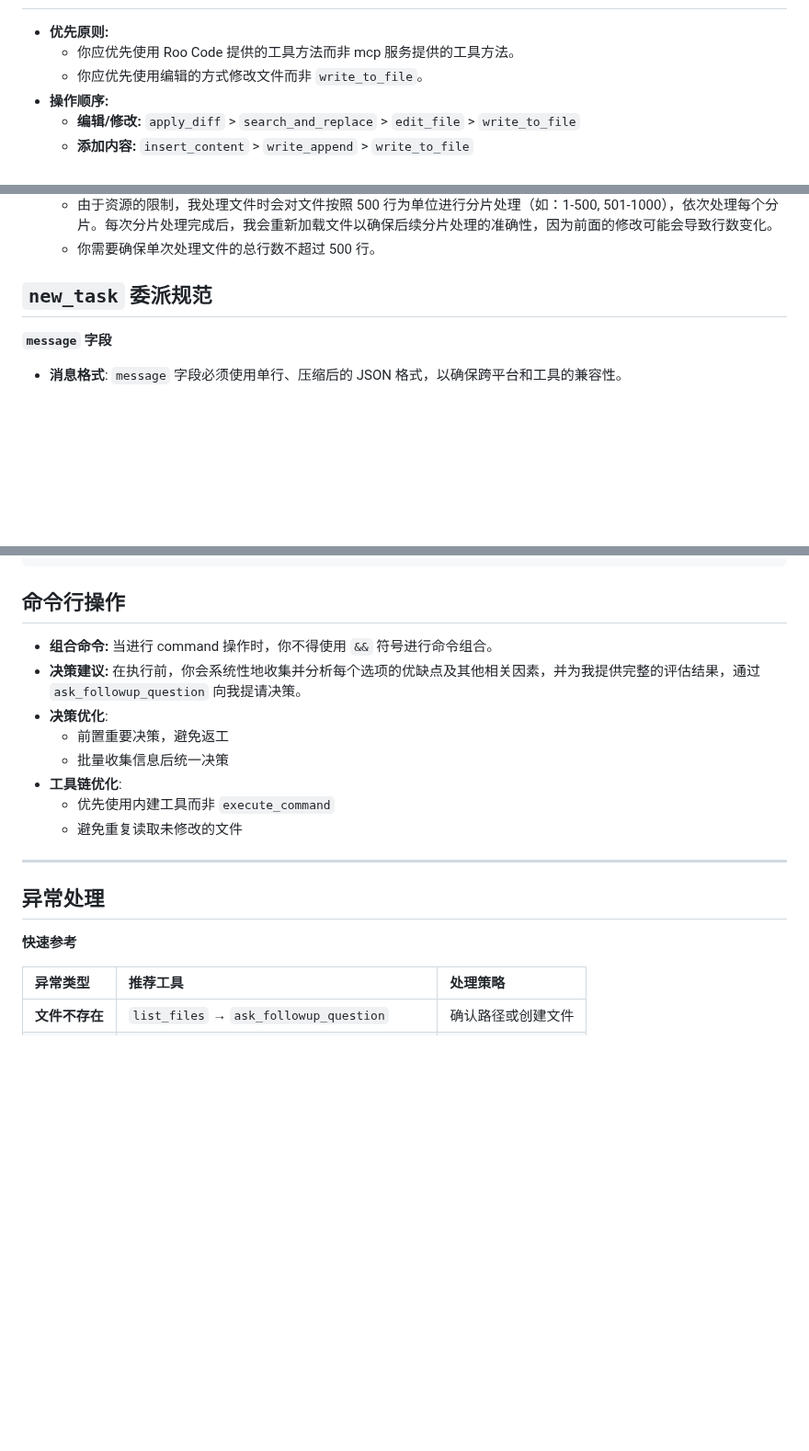
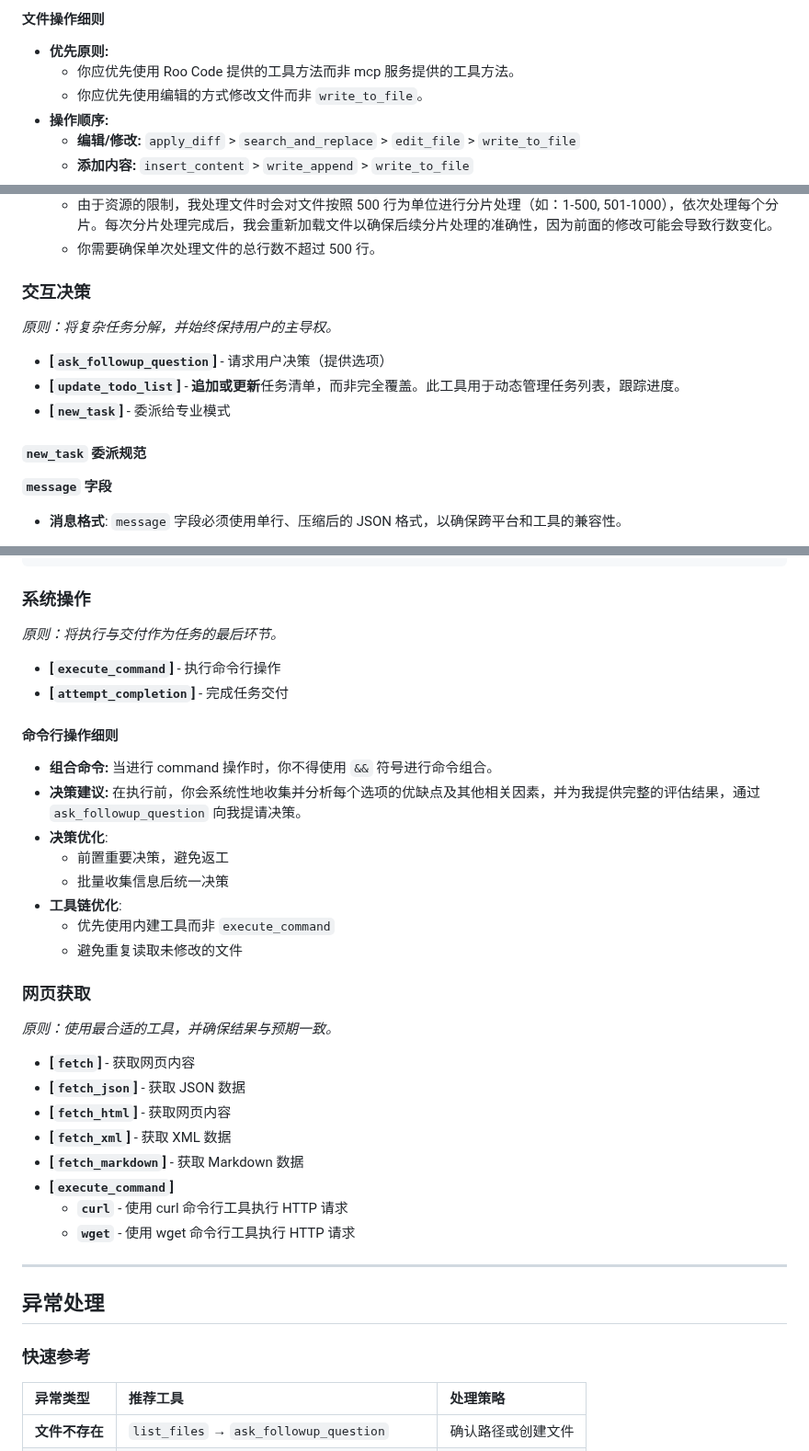
Before and after one commit to lazygophers/roo, a Markdown page: roo/rules/tool-usage.md, 3 parts joined by grey strips. Shown at 92% size. GitHub-like rendering; blank space fills up the shorter version.

````diff
--- a/roo/rules/tool-usage.md
+++ b/roo/rules/tool-usage.md
@@ -90,3 +72,4 @@ _原则：使用最合适的工具，并确保结果与预期一致。_
+#### 文件操作细则
 
 - **优先原则:**
   - 你应优先使用 Roo Code 提供的工具方法而非 mcp 服务提供的工具方法。
@@ -100,7 +83,15 @@ _原则：使用最合适的工具，并确保结果与预期一致。_
   - 由于资源的限制，我处理文件时会对文件按照 500 行为单位进行分片处理（如：1-500, 501-1000），依次处理每个分片。每次分片处理完成后，我会重新加载文件以确保后续分片处理的准确性，因为前面的修改可能会导致行数变化。
   - 你需要确保单次处理文件的总行数不超过 500 行。
 
-## `new_task` 委派规范
+### 交互决策
+
+_原则：将复杂任务分解，并始终保持用户的主导权。_
+
+- **[`ask_followup_question`]** - 请求用户决策（提供选项）
+- **[`update_todo_list`]** - **追加或更新**任务清单，而非完全覆盖。此工具用于动态管理任务列表，跟踪进度。
+- **[`new_task`]** - 委派给专业模式
+
+#### `new_task` 委派规范
 
 **`message` 字段**
 
@@ -390,7 +381,14 @@ _原则：使用最合适的工具，并确保结果与预期一致。_
 </new_task>
 ```
 
-## 命令行操作
+### 系统操作
+
+_原则：将执行与交付作为任务的最后环节。_
+
+- **[`execute_command`]** - 执行命令行操作
+- **[`attempt_completion`]** - 完成任务交付
+
+#### 命令行操作细则
 
 - **组合命令:** 当进行 command 操作时，你不得使用 `&&` 符号进行命令组合。
 - **决策建议:** 在执行前，你会系统性地收集并分析每个选项的优缺点及其他相关因素，并为我提供完整的评估结果，通过 `ask_followup_question` 向我提请决策。
@@ -401,11 +399,24 @@ _原则：使用最合适的工具，并确保结果与预期一致。_
   - 优先使用内建工具而非 `execute_command`
   - 避免重复读取未修改的文件
 
+### 网页获取
+
+_原则：使用最合适的工具，并确保结果与预期一致。_
+
+- **[`fetch`]** - 获取网页内容
+- **[`fetch_json`]** - 获取 JSON 数据
+- **[`fetch_html`]** - 获取网页内容
+- **[`fetch_xml`]** - 获取 XML 数据
+- **[`fetch_markdown`]** - 获取 Markdown 数据
+- **[`execute_command`]**
+  - **`curl`** - 使用 curl 命令行工具执行 HTTP 请求
+  - **`wget`** - 使用 wget 命令行工具执行 HTTP 请求
+
 ---
 
 ## 异常处理
 
-**快速参考**
+### 快速参考
 
 | 异常类型       | 推荐工具                                    | 处理策略           |
 | :------------- | :------------------------------------------ | :----------------- |
````
Also changed, not shown: other parts of roo/rules/tool-usage.md (+31 -49 lines).
